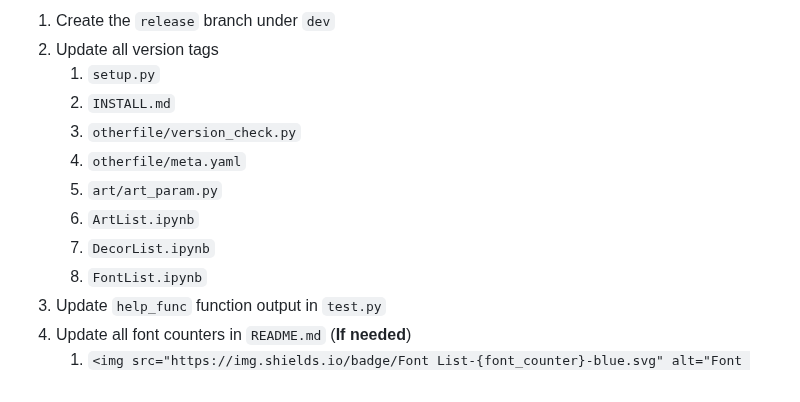
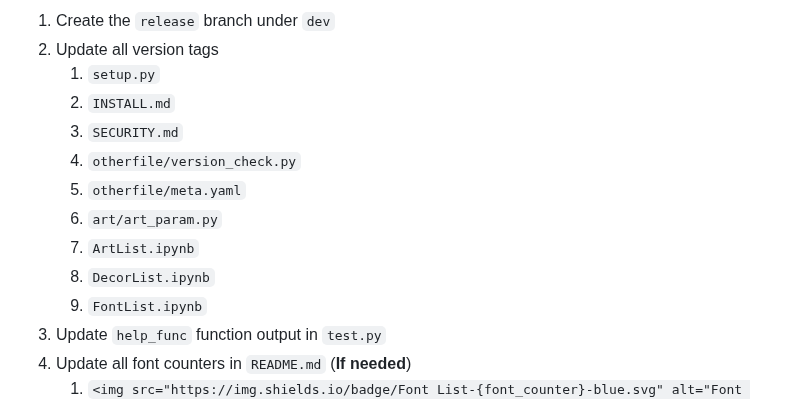
Before and after one commit to sepandhaghighi/art, a Markdown page: otherfile/RELEASE.md, the part around one of its changes. Drawn GitHub-style.

Commit message:
doc : RELEASE.md updated

```diff
--- a/otherfile/RELEASE.md
+++ b/otherfile/RELEASE.md
@@ -7,12 +7,13 @@
 2. Update all version tags
 	1. `setup.py`
 	2. `INSTALL.md`
-	3. `otherfile/version_check.py`
-	4. `otherfile/meta.yaml`
-	5. `art/art_param.py`
-	6. `ArtList.ipynb`
-	7. `DecorList.ipynb`
-	8. `FontList.ipynb`
+	3. `SECURITY.md`
+	4. `otherfile/version_check.py`
+	5. `otherfile/meta.yaml`
+	6. `art/art_param.py`
+	7. `ArtList.ipynb`
+	8. `DecorList.ipynb`
+	9. `FontList.ipynb`
 3. Update `help_func` function output in `test.py`
 4. Update all font counters in `README.md` (**If needed**)
 	1. `<img src="https://img.shields.io/badge/Font List-{font_counter}-blue.svg" alt="Font List">`
```
Also changed, not shown: other parts of otherfile/RELEASE.md (+1 -1 lines).
